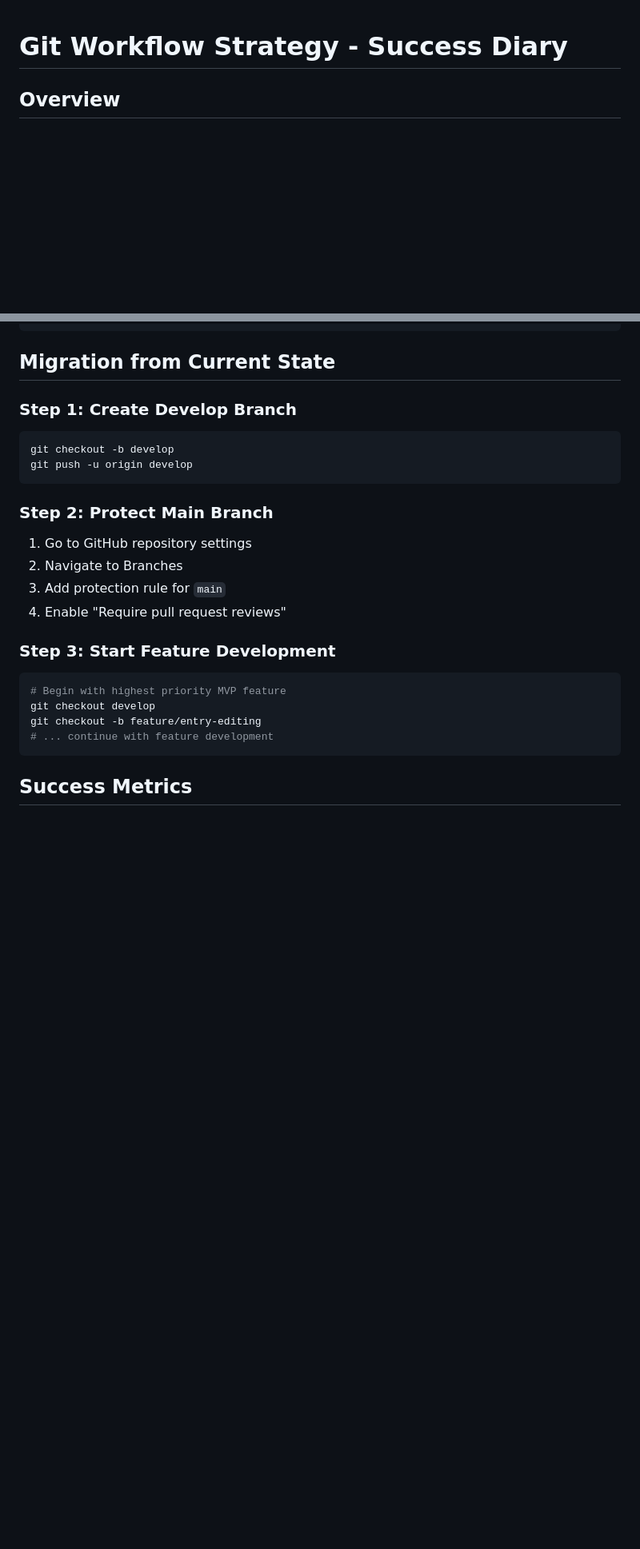
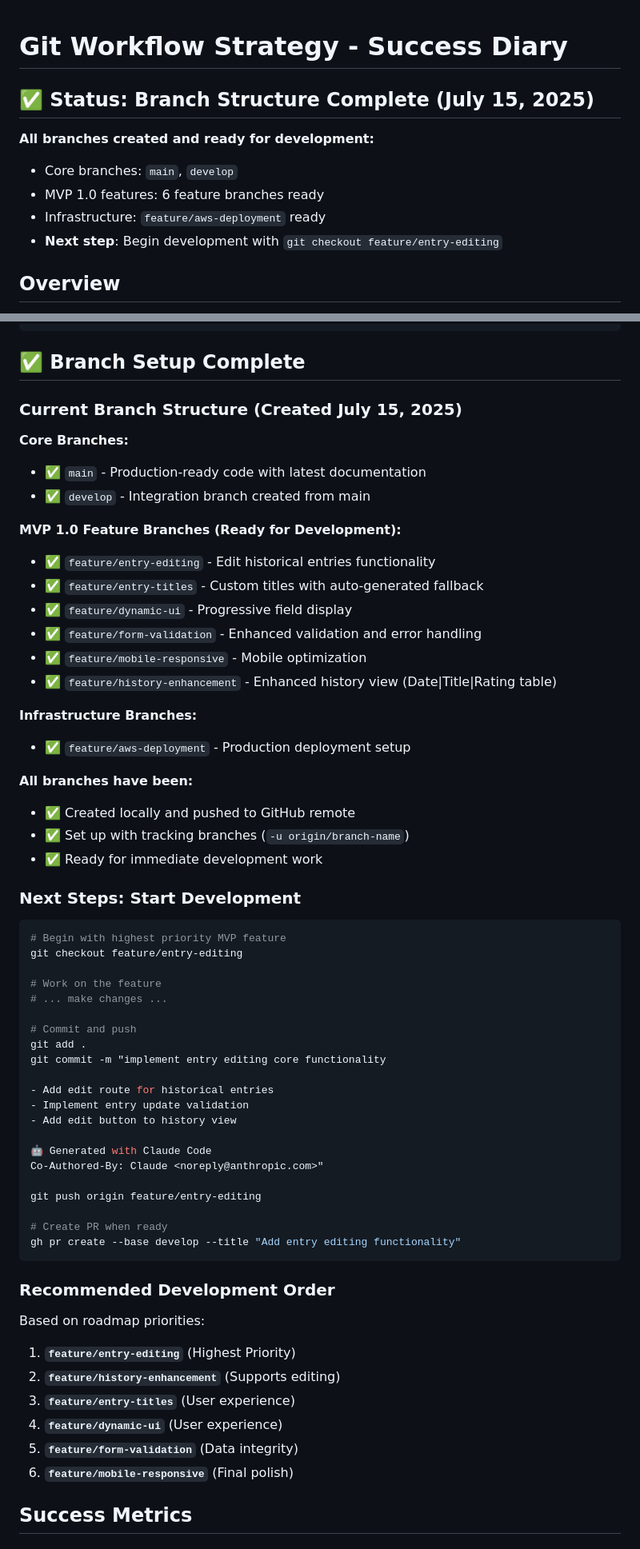
Before and after one commit to YutingLi2001/Success-Diary, a Markdown page: docs/git-workflow.md, 2 parts joined by grey strips. Shown at 80% size. Rendered like a GitHub page; blank space fills up the shorter version.

Commit message:
docs: update git-workflow.md with completed branch setup
- Add status section showing all branches are ready
- Update branch structure with checkmarks for completed setup
- Add recommended development order for MVP features
- Include next steps for immediate development start

🤖 Generated with Claude Code

Co-Authored-By: Claude <noreply@anthropic.com>

````diff
--- a/docs/git-workflow.md
+++ b/docs/git-workflow.md
@@ -1,4 +1,12 @@
 # Git Workflow Strategy - Success Diary
+
+## ✅ Status: Branch Structure Complete (July 15, 2025)
+
+**All branches created and ready for development:**
+- Core branches: `main`, `develop`
+- MVP 1.0 features: 6 feature branches ready
+- Infrastructure: `feature/aws-deployment` ready
+- **Next step**: Begin development with `git checkout feature/entry-editing`
 
 ## Overview
 This document defines the version control strategy aligned with our development roadmap phases. The workflow balances development speed with code stability, supporting both rapid AI-assisted development and production deployment requirements.
@@ -370,27 +381,65 @@ gh release create v1.0.0 --title "MVP 1.0 Release" --notes-file release-notes.md
     tree = log --graph --pretty=format:'%h -%d %s (%cr) <%an>' --abbrev-commit
 ```
 
-## Migration from Current State
+## ✅ Branch Setup Complete
 
-### Step 1: Create Develop Branch
+### Current Branch Structure (Created July 15, 2025)
+
+**Core Branches:**
+- ✅ `main` - Production-ready code with latest documentation
+- ✅ `develop` - Integration branch created from main
+
+**MVP 1.0 Feature Branches (Ready for Development):**
+- ✅ `feature/entry-editing` - Edit historical entries functionality
+- ✅ `feature/entry-titles` - Custom titles with auto-generated fallback
+- ✅ `feature/dynamic-ui` - Progressive field display
+- ✅ `feature/form-validation` - Enhanced validation and error handling
+- ✅ `feature/mobile-responsive` - Mobile optimization
+- ✅ `feature/history-enhancement` - Enhanced history view (Date|Title|Rating table)
+
+**Infrastructure Branches:**
+- ✅ `feature/aws-deployment` - Production deployment setup
+
+**All branches have been:**
+- ✅ Created locally and pushed to GitHub remote
+- ✅ Set up with tracking branches (`-u origin/branch-name`)
+- ✅ Ready for immediate development work
+
+### Next Steps: Start Development
+
 ```bash
-git checkout -b develop
-git push -u origin develop
+# Begin with highest priority MVP feature
+git checkout feature/entry-editing
+
+# Work on the feature
+# ... make changes ...
+
+# Commit and push
+git add .
+git commit -m "implement entry editing core functionality
+
+- Add edit route for historical entries
+- Implement entry update validation
+- Add edit button to history view
+
+🤖 Generated with Claude Code
+Co-Authored-By: Claude <noreply@anthropic.com>"
+
+git push origin feature/entry-editing
+
+# Create PR when ready
+gh pr create --base develop --title "Add entry editing functionality"
 ```
 
-### Step 2: Protect Main Branch
-1. Go to GitHub repository settings
-2. Navigate to Branches
-3. Add protection rule for `main`
-4. Enable "Require pull request reviews"
+### Recommended Development Order
+Based on roadmap priorities:
 
-### Step 3: Start Feature Development
-```bash
-# Begin with highest priority MVP feature
-git checkout develop
-git checkout -b feature/entry-editing
-# ... continue with feature development
-```
+1. **`feature/entry-editing`** (Highest Priority)
+2. **`feature/history-enhancement`** (Supports editing)
+3. **`feature/entry-titles`** (User experience)
+4. **`feature/dynamic-ui`** (User experience)
+5. **`feature/form-validation`** (Data integrity)
+6. **`feature/mobile-responsive`** (Final polish)
 
 ## Success Metrics
 
````
Also changed, not shown: other parts of docs/git-workflow.md (+17 -14 lines).
